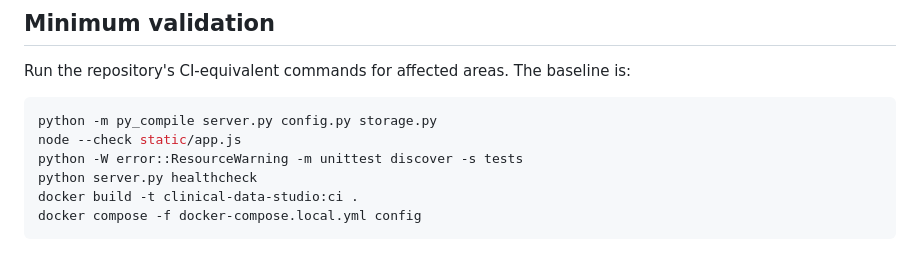
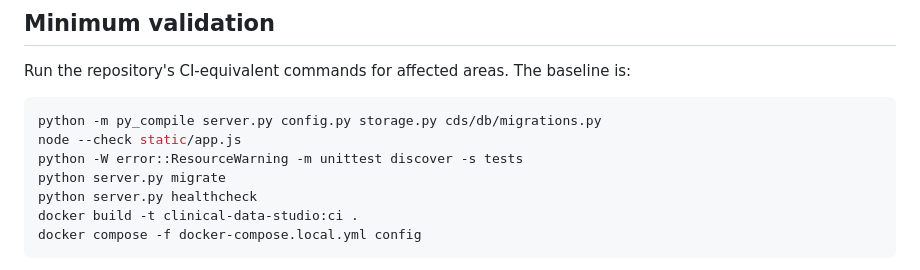
Before and after one commit to kundakarlabp/clinical-data-studio, a Markdown page: AGENTS.md, the part around the change. GitHub-like rendering.

Commit message:
docs: align validation with migration-first health checks

````diff
--- a/AGENTS.md
+++ b/AGENTS.md
@@ -59,9 +59,10 @@ Do not create parallel persistence layers, duplicate authorization paths, hidden
 Run the repository's CI-equivalent commands for affected areas. The baseline is:
 
 ```bash
-python -m py_compile server.py config.py storage.py
+python -m py_compile server.py config.py storage.py cds/db/migrations.py
 node --check static/app.js
 python -W error::ResourceWarning -m unittest discover -s tests
+python server.py migrate
 python server.py healthcheck
 docker build -t clinical-data-studio:ci .
 docker compose -f docker-compose.local.yml config
````
